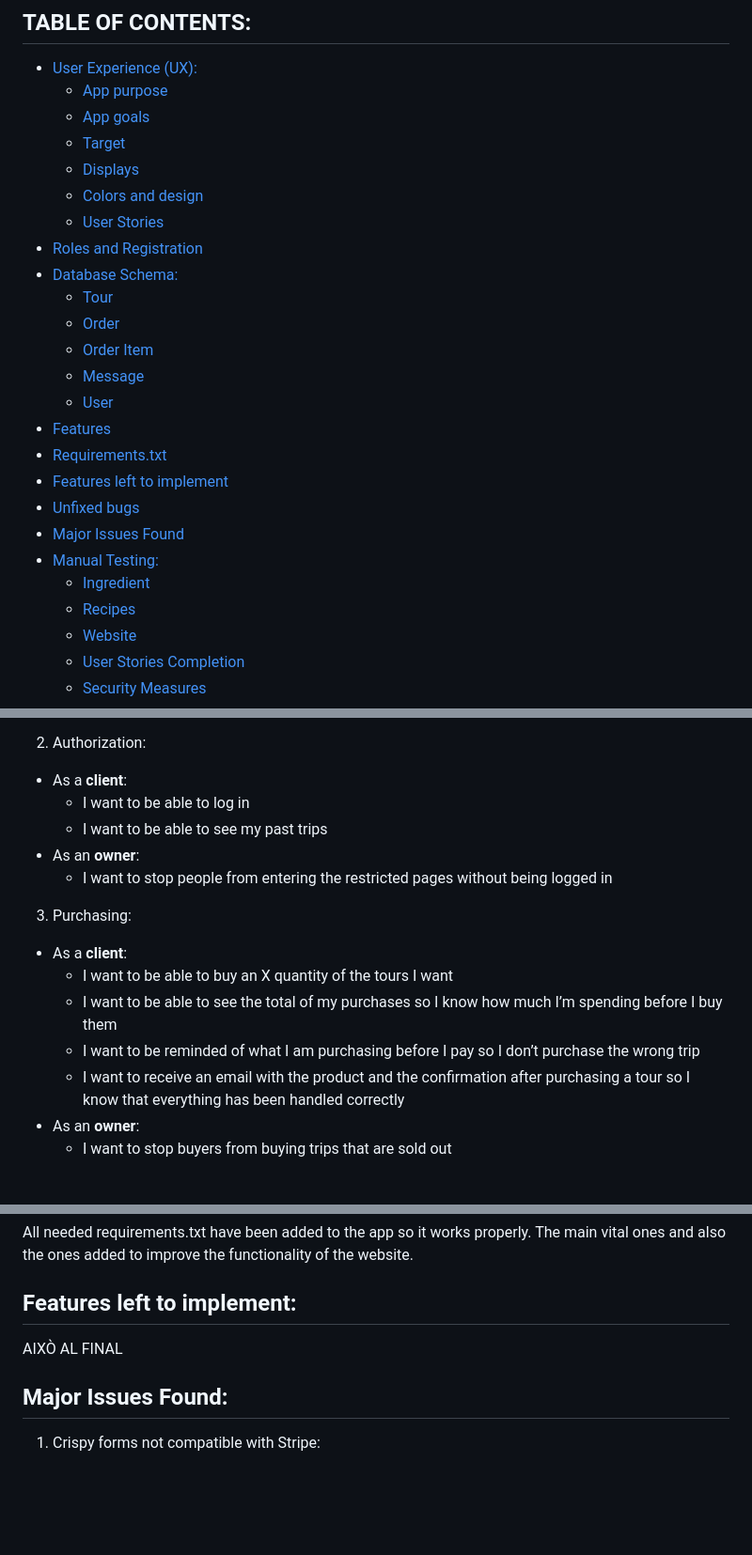
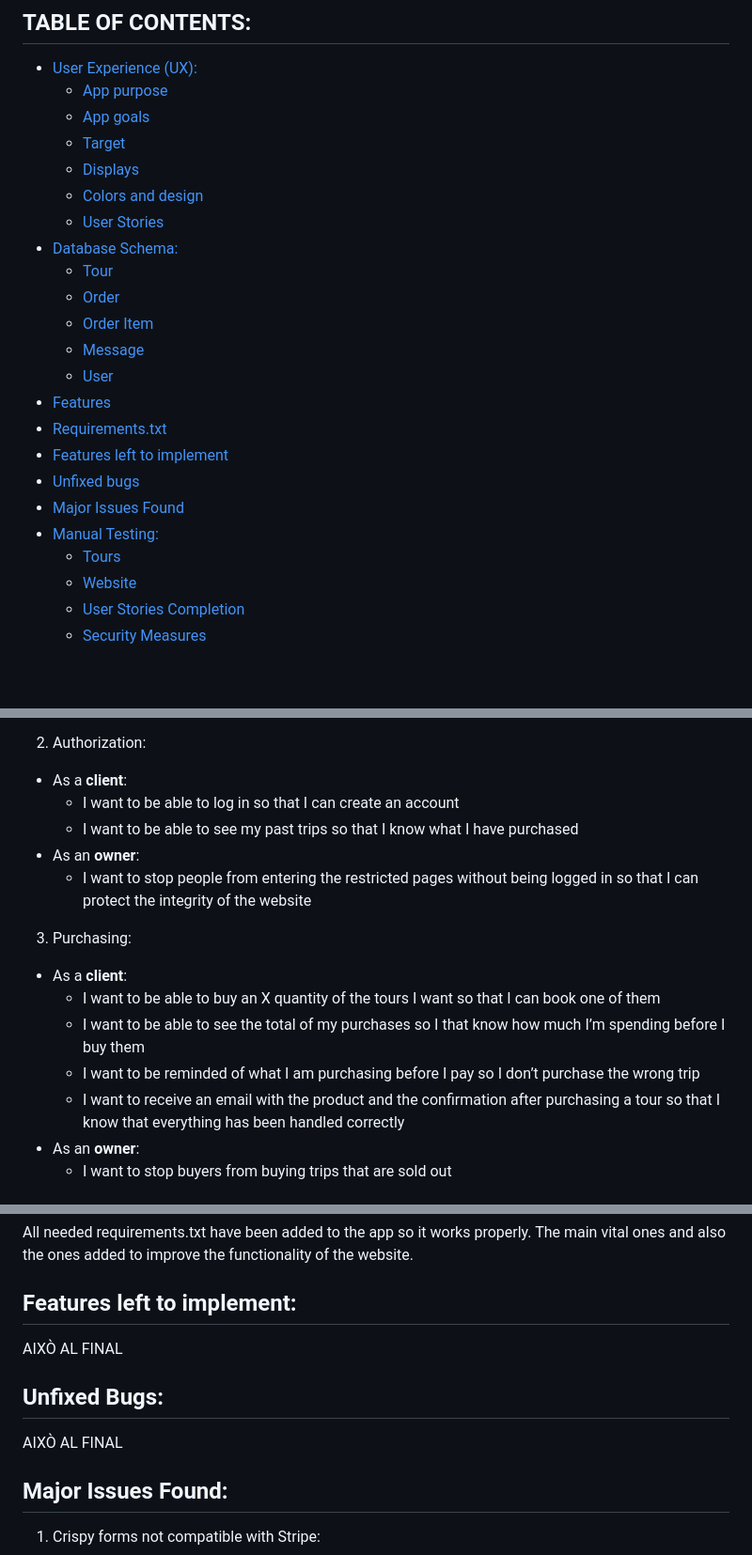
Before and after one commit to lpewton/surprise-tours, a Markdown page: README.md, 3 parts joined by grey strips. Shown at 94% size. Drawn GitHub-style; blank space fills up the shorter version.

```diff
--- a/README.md
+++ b/README.md
@@ -14,7 +14,6 @@ You can find the live link for this website here: [https://lpewton-stock-control
     + [Displays](#displays)
     + [Colors and design](#colors-and-design)
     + [User Stories](#user-stories)
-  * [Roles and Registration](#roles-and-registration)
   * [Database Schema:](#database-schema)
     + [Tour](#tour)
     + [Order](#order)
@@ -27,8 +26,7 @@ You can find the live link for this website here: [https://lpewton-stock-control
   * [Unfixed bugs](#unfixed-bugs)
   * [Major Issues Found](#major-issues-found)
   * [Manual Testing:](#manual-testing)
-    + [Ingredient](#ingredient-model)
-    + [Recipes](#recipes-model)
+    + [Tours](#tour-model)
     + [Website](#website)
     + [User Stories Completion](#user-stories-completion)
     + [Security Measures](#security-measures)
@@ -88,16 +85,16 @@ The Agile methodology has been used during this app’s creation. This has been
   - I want to be able to add reviews to each tour so clients can evaluate them
 2. Authorization:
 - As a **client**:
-  - I want to be able to log in
-  - I want to be able to see my past trips
+  - I want to be able to log in so that I can create an account
+  - I want to be able to see my past trips so that I know what I have purchased
 - As an **owner**:
-  - I want to stop people from entering the restricted pages without being logged in
+  - I want to stop people from entering the restricted pages without being logged in so that I can protect the integrity of the website
 3. Purchasing:
 - As a **client**:
-  - I want to be able to buy an X quantity of the tours I want
-  - I want to be able to see the total of my purchases so I know how much I’m spending before I buy them
+  - I want to be able to buy an X quantity of the tours I want so that I can book one of them
+  - I want to be able to see the total of my purchases so I that know how much I’m spending before I buy them
   - I want to be reminded of what I am purchasing before I pay so I don’t purchase the wrong trip
-  - I want to receive an email with the product and the confirmation after purchasing a tour so I know that everything has been handled correctly
+  - I want to receive an email with the product and the confirmation after purchasing a tour so that I know that everything has been handled correctly
 - As an **owner**:
   - I want to stop buyers from buying trips that are sold out
 
@@ -223,6 +220,9 @@ All needed requirements.txt have been added to the app so it works properly. The
 ## Features left to implement:
 AIXÒ AL FINAL
 
+## Unfixed Bugs:
+AIXÒ AL FINAL
+
 ## Major Issues Found:
 1. Crispy forms not compatible with Stripe:
 - For some reason unknown, whenever I added crispy forms to the payment form, it stopped working. Hours of troubleshooting myself and with the Code Institute tutors did not provide a solution.
```
Also changed, not shown: other parts of README.md (+95 -25 lines).
